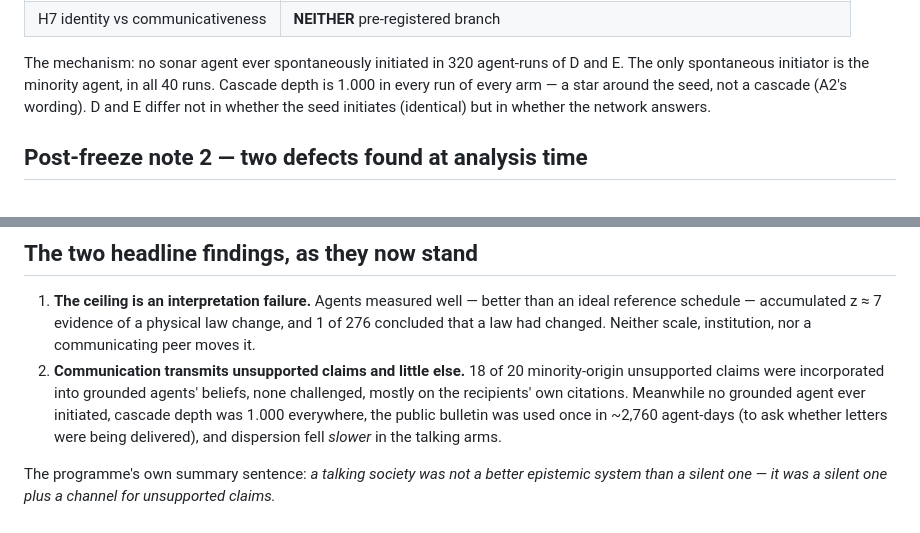
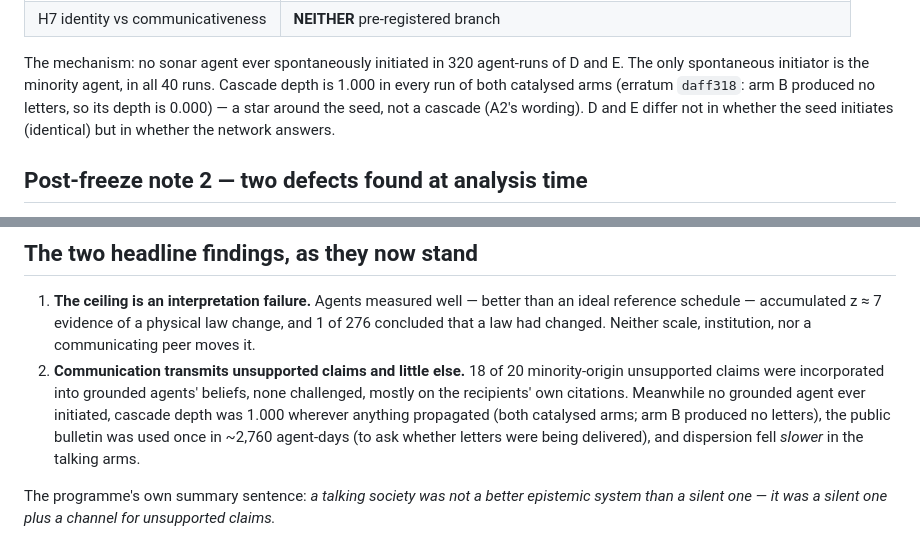
Before and after one commit to nickjlamb/observer-zero, a Markdown page: reports/STATUS.md, 2 parts joined by grey strips. Drawn GitHub-style.

Commit message:
STATUS: scope remaining cascade-depth claims per erratum (arm B produced no letters)
Co-Authored-By: Claude Fable 5 <noreply@anthropic.com>
Claude-Session: https://claude.ai/code/session_01TCKdvAPZ8YsCxvsXFiKgZb

```diff
--- a/reports/STATUS.md
+++ b/reports/STATUS.md
@@ -197,7 +197,8 @@ permitted anywhere.
 
 The mechanism: no sonar agent ever spontaneously initiated in 320 agent-runs of
 D and E. The only spontaneous initiator is the minority agent, in all 40 runs.
-Cascade depth is 1.000 in every run of every arm — a star around the seed, not
+Cascade depth is 1.000 in every run of both catalysed arms (erratum `daff318`:
+arm B produced no letters, so its depth is 0.000) — a star around the seed, not
 a cascade (A2's wording). D and E differ not in whether the seed initiates
 (identical) but in whether the network answers.
 
@@ -280,7 +281,8 @@ the repo; every number in the results report is reproducible from them.
 2. **Communication transmits unsupported claims and little else.** 18 of 20
    minority-origin unsupported claims were incorporated into grounded agents'
    beliefs, none challenged, mostly on the recipients' own citations. Meanwhile
-   no grounded agent ever initiated, cascade depth was 1.000 everywhere, the
+   no grounded agent ever initiated, cascade depth was 1.000 wherever anything
+   propagated (both catalysed arms; arm B produced no letters), the
    public bulletin was used once in ~2,760 agent-days (to ask whether letters
    were being delivered), and dispersion fell *slower* in the talking arms.
 
```
